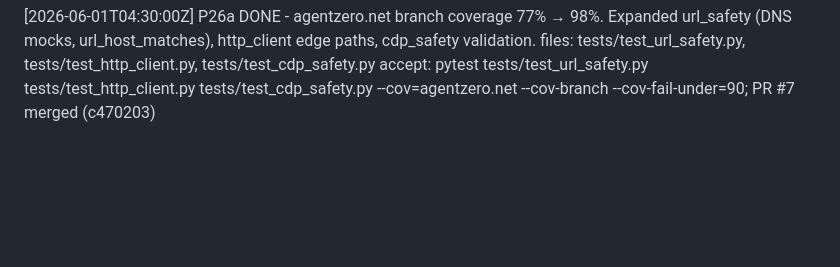
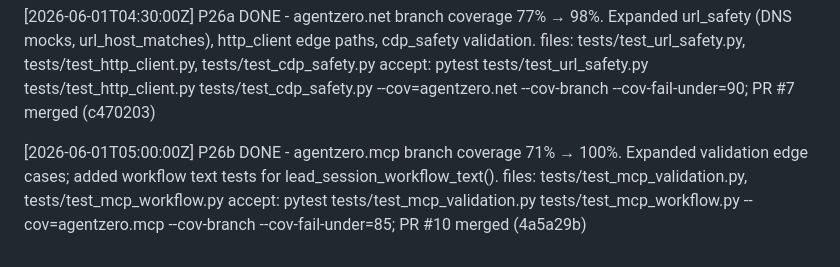
Before and after one commit to dstynchula/AgentZero, a Markdown page: WORKLOG.md, the part around the change. GitHub-like rendering; blank space fills up the shorter version.

Commit message:
chore(p26): mark P26b done in PROGRESS and WORKLOG (#12)
Co-authored-by: unknown <5599069+dstynchula@users.noreply.github.com>
Co-authored-by: Cursor <cursoragent@cursor.com>

```diff
--- a/WORKLOG.md
+++ b/WORKLOG.md
@@ -267,3 +267,8 @@ smoke_test PII redaction; rank_and_sync --yes; browser scrape SSRF guard on fina
     Expanded url_safety (DNS mocks, url_host_matches), http_client edge paths, cdp_safety validation.
     files: tests/test_url_safety.py, tests/test_http_client.py, tests/test_cdp_safety.py
     accept: pytest tests/test_url_safety.py tests/test_http_client.py tests/test_cdp_safety.py --cov=agentzero.net --cov-branch --cov-fail-under=90; PR #7 merged (c470203)
+
+[2026-06-01T05:00:00Z] P26b DONE - agentzero.mcp branch coverage 71% → 100%.
+    Expanded validation edge cases; added workflow text tests for lead_session_workflow_text().
+    files: tests/test_mcp_validation.py, tests/test_mcp_workflow.py
+    accept: pytest tests/test_mcp_validation.py tests/test_mcp_workflow.py --cov=agentzero.mcp --cov-branch --cov-fail-under=85; PR #10 merged (4a5a29b)
```
Also changed, not shown: PROGRESS.md (+1 -1 lines).
